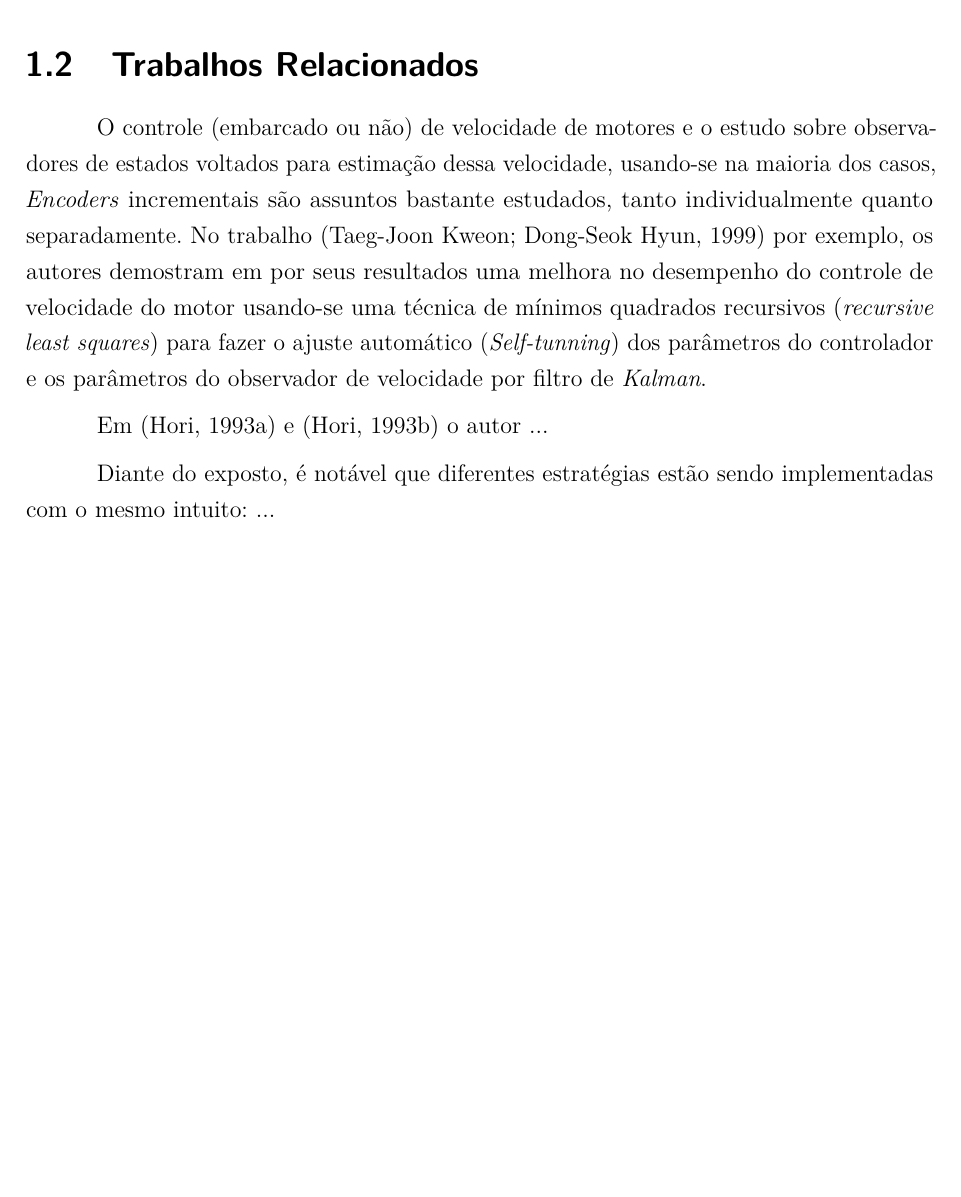
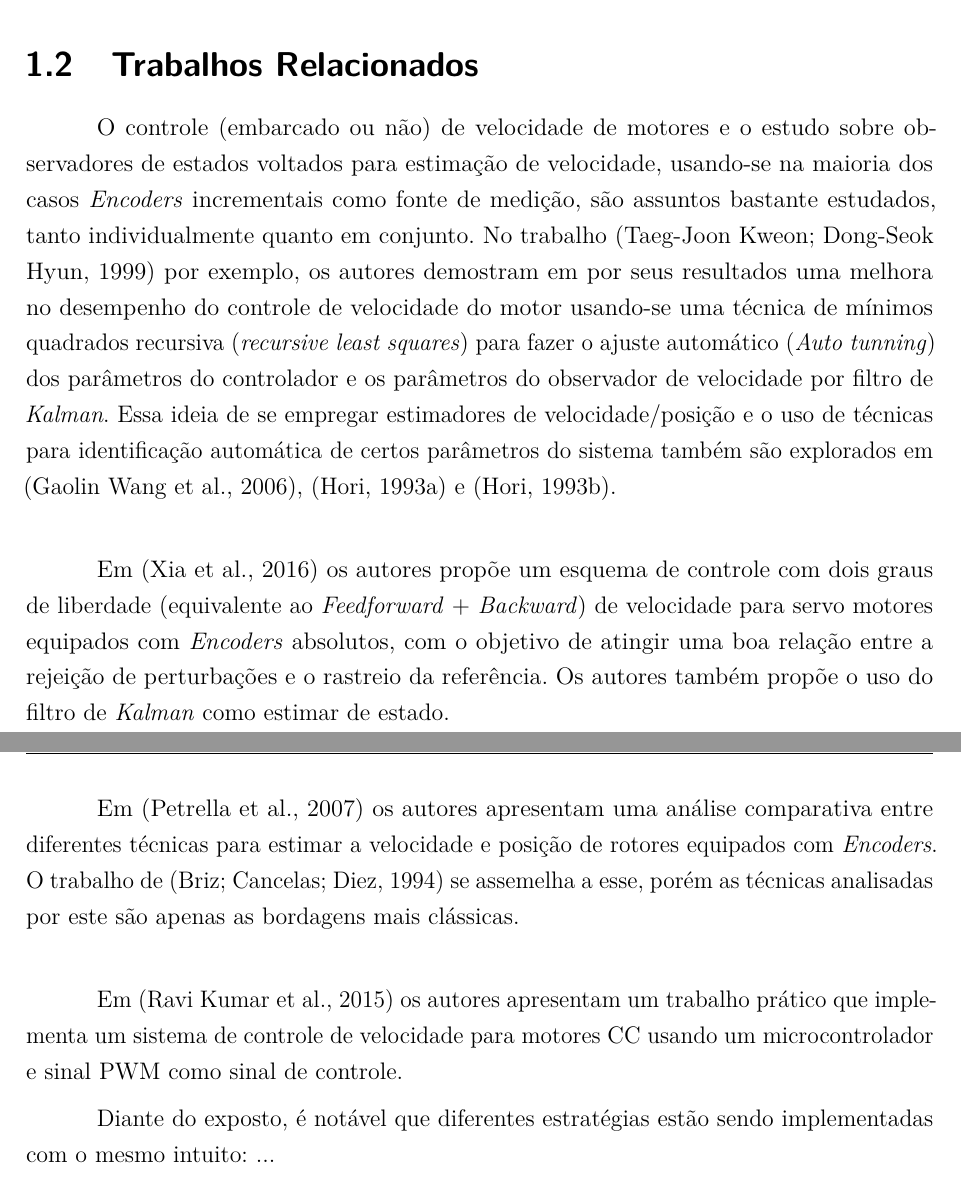
Before and after one commit to Gabriellgpc/TCC---Controle-Embarcado, a LaTeX thesis (main.tex, which reads textuais/introducao.tex): part of page 13 of 58 before the commit and two parts of pages 13 and 14 of 59 after it, the two joined at a grey line, cut so that both start at the same text, the shorter picture padded with empty space. Compiled offline with pdfLaTeX.

Commit message:
Updates from Overleaf

```diff
--- a/textuais/introducao.tex
+++ b/textuais/introducao.tex
@@ -121,9 +121,16 @@ A resolução desses sensores influencia fortemente no desempenho e até mesmo n
 \label{sec:trabalhos_relacionados}
 % \section{Estado da Arte}
 
-O controle (embarcado ou não) de velocidade de motores e o estudo sobre observadores de estados voltados para estimação dessa velocidade, usando-se na maioria dos casos, \emph{Encoders} incrementais são assuntos bastante estudados, tanto individualmente quanto separadamente. No trabalho \cite{low_precision_encoder01} por exemplo, os autores demostram em por seus resultados uma melhora no desempenho do controle de velocidade do motor usando-se uma técnica de mínimos quadrados recursivos (\emph{recursive least squares}) para fazer o ajuste automático (\emph{Self-tunning}) dos parâmetros do controlador e os parâmetros do observador de velocidade por filtro de \emph{Kalman}.
+O controle (embarcado ou não) de velocidade de motores e o estudo sobre observadores de estados voltados para estimação de velocidade, usando-se na maioria dos casos \emph{Encoders} incrementais como fonte de medição, são assuntos bastante estudados, tanto individualmente quanto em conjunto. No trabalho \cite{low_precision_encoder01} por exemplo, os autores demostram em por seus resultados uma melhora no desempenho do controle de velocidade do motor usando-se uma técnica de mínimos quadrados recursiva (\emph{recursive least squares}) para fazer o ajuste automático (\emph{Auto tunning}) dos parâmetros do controlador e os parâmetros do observador de velocidade por filtro de \emph{Kalman}. Essa ideia de se empregar estimadores de velocidade/posição e o uso de técnicas para identificação automática de certos parâmetros do sistema também são explorados em \cite{LOW_SPEED_CONTROL}, \cite{Y_HORI_01} e \cite{Y_HORI_02}.\\
 
-Em \cite{Y_HORI_01} e \cite{Y_HORI_02} o autor ...
+Em \cite{TOF:PIControl} os autores propõe um esquema de controle com dois graus de liberdade (equivalente ao \emph{Feedforward} + \emph{Backward}) de velocidade para servo motores equipados com \emph{Encoders} absolutos, com o objetivo de atingir uma boa relação entre a rejeição de perturbações e o rastreio da referência. Os autores também propõe o uso do filtro de \emph{Kalman} como estimar de estado.
+
+Em \cite{analise_incr_enc} os autores apresentam uma análise comparativa entre diferentes técnicas para estimar a velocidade e posição de rotores equipados com \emph{Encoders}. O trabalho de \cite{quantization_error01} se assemelha a esse, porém as técnicas analisadas por este são apenas as bordagens mais clássicas.\\
+
+% Microprocessor Based Closed Loop Speed
+% Control of DC Motor U sing
+% PWM
+Em \cite{pwm_control} os autores apresentam um trabalho prático que implementa um sistema de controle de velocidade para motores CC usando um microcontrolador e sinal PWM como sinal de controle.
 
 
 Diante do exposto, é notável que diferentes estratégias estão sendo implementadas com o mesmo intuito: ...
```
Also changed, not shown: bibliografia/referencias.bib (+8 -0 lines), textuais/conclusao.tex (+3 -3 lines).
